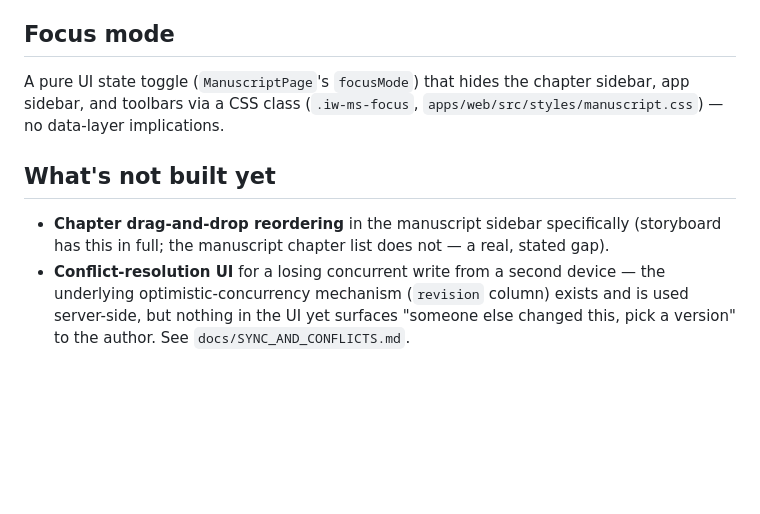
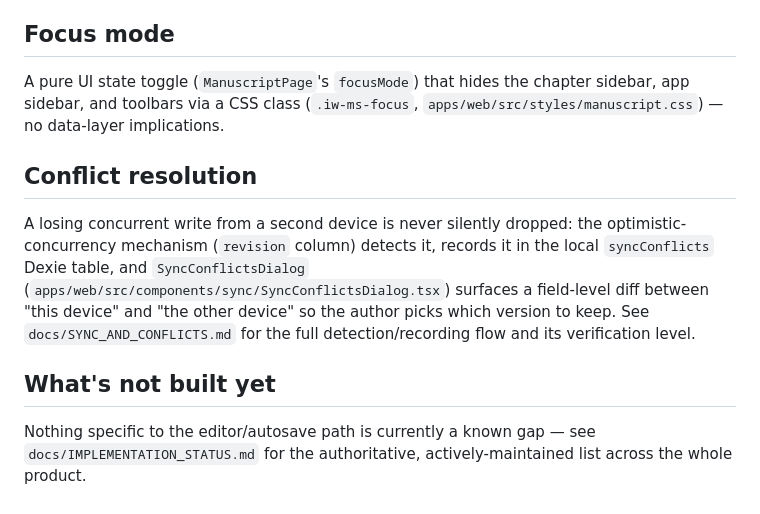
Before and after one commit to ekmcgowan08-sudo/Inkwell, a Markdown page: docs/EDITOR_AND_AUTOSAVE.md, the part around the change. Rendered like a GitHub page; blank space fills up the shorter version.

```diff
--- a/docs/EDITOR_AND_AUTOSAVE.md
+++ b/docs/EDITOR_AND_AUTOSAVE.md
@@ -70,10 +70,15 @@ actual numbers and what this measurement does and doesn't cover.
 A pure UI state toggle (`ManuscriptPage`'s `focusMode`) that hides the chapter sidebar, app sidebar, and
 toolbars via a CSS class (`.iw-ms-focus`, `apps/web/src/styles/manuscript.css`) — no data-layer implications.
 
+## Conflict resolution
+
+A losing concurrent write from a second device is never silently dropped: the optimistic-concurrency
+mechanism (`revision` column) detects it, records it in the local `syncConflicts` Dexie table, and
+`SyncConflictsDialog` (`apps/web/src/components/sync/SyncConflictsDialog.tsx`) surfaces a field-level diff
+between "this device" and "the other device" so the author picks which version to keep. See
+`docs/SYNC_AND_CONFLICTS.md` for the full detection/recording flow and its verification level.
+
 ## What's not built yet
 
-- **Chapter drag-and-drop reordering** in the manuscript sidebar specifically (storyboard has this in full;
-  the manuscript chapter list does not — a real, stated gap).
-- **Conflict-resolution UI** for a losing concurrent write from a second device — the underlying
-  optimistic-concurrency mechanism (`revision` column) exists and is used server-side, but nothing in the UI
-  yet surfaces "someone else changed this, pick a version" to the author. See `docs/SYNC_AND_CONFLICTS.md`.
+Nothing specific to the editor/autosave path is currently a known gap — see `docs/IMPLEMENTATION_STATUS.md`
+for the authoritative, actively-maintained list across the whole product.
```
Also changed, not shown: docs/DECISIONS.md (+16 -0 lines).
